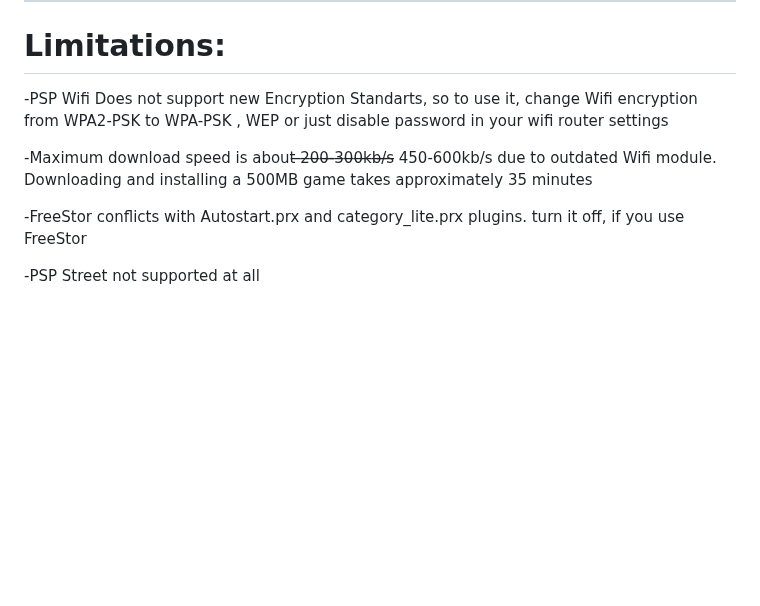
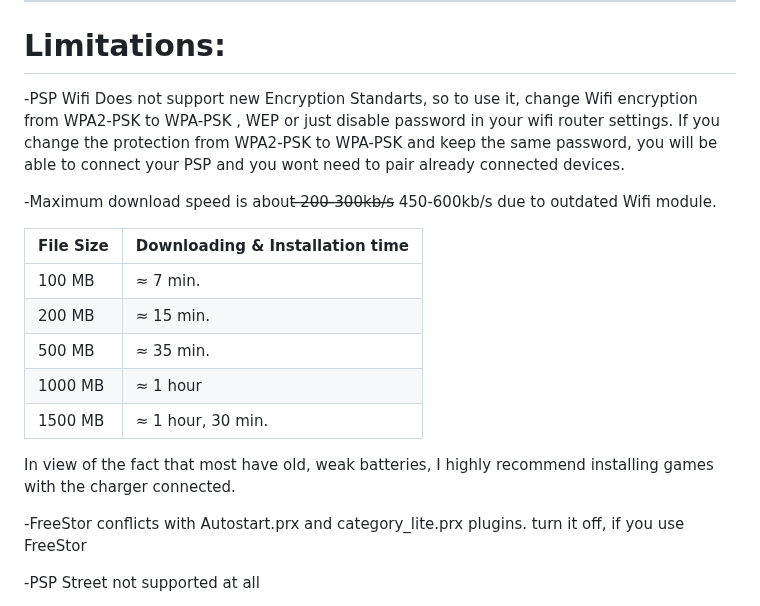
Before and after one commit to GorGylka/FREESTOR, a Markdown page: README.md, the part around the change. Drawn GitHub-style; blank space fills up the shorter version.

```diff
--- a/README.md
+++ b/README.md
@@ -73,9 +73,19 @@ Run FREESTOR, choose game, then press X to download and install pkg. That's it.
 ___________________________
 # Limitations:
 
--PSP Wifi Does not support new Encryption Standarts, so to use it, change Wifi encryption from WPA2-PSK to WPA-PSK , WEP or just disable password in your wifi router settings
+-PSP Wifi Does not support new Encryption Standarts, so to use it, change Wifi encryption from WPA2-PSK to WPA-PSK , WEP or just disable password in your wifi router settings. If you change the protection from WPA2-PSK to WPA-PSK and keep the same password, you will be able to connect your PSP and you wont need to pair already connected devices.
 
--Maximum download speed is about ̶2̶0̶0̶-̶3̶0̶0̶k̶b̶/̶s̶  450-600kb/s due to outdated Wifi module. Downloading and installing a 500MB game takes approximately 35 minutes
+-Maximum download speed is about ̶2̶0̶0̶-̶3̶0̶0̶k̶b̶/̶s̶  450-600kb/s due to outdated Wifi module.
+
+| File Size | Downloading & Installation time |
+| --- | --- |
+| 100 MB | ≈ 7 min. |
+| 200 MB | ≈ 15 min. |
+| 500 MB | ≈ 35 min. |
+| 1000 MB | ≈ 1 hour |
+| 1500 MB | ≈ 1 hour, 30 min. |
+
+ In view of the fact that most have old, weak batteries, I highly recommend installing games with the charger connected.
 
 -FreeStor conflicts with Autostart.prx and category_lite.prx plugins. turn it off, if you use FreeStor
 
```
